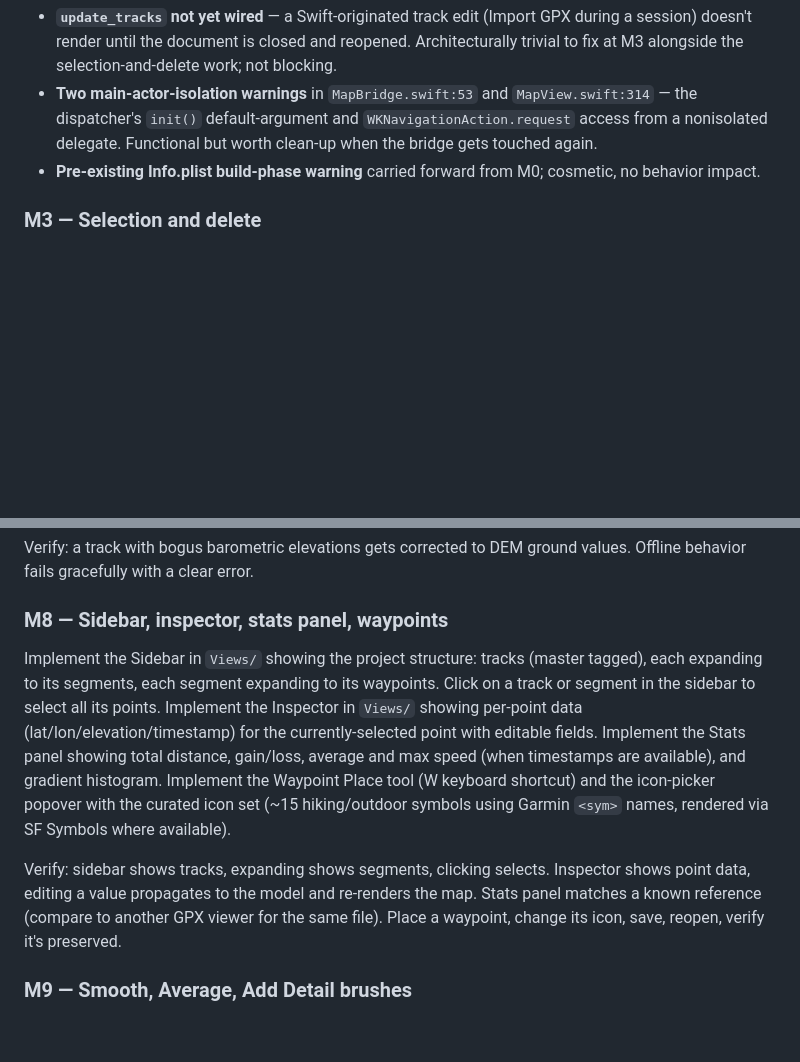
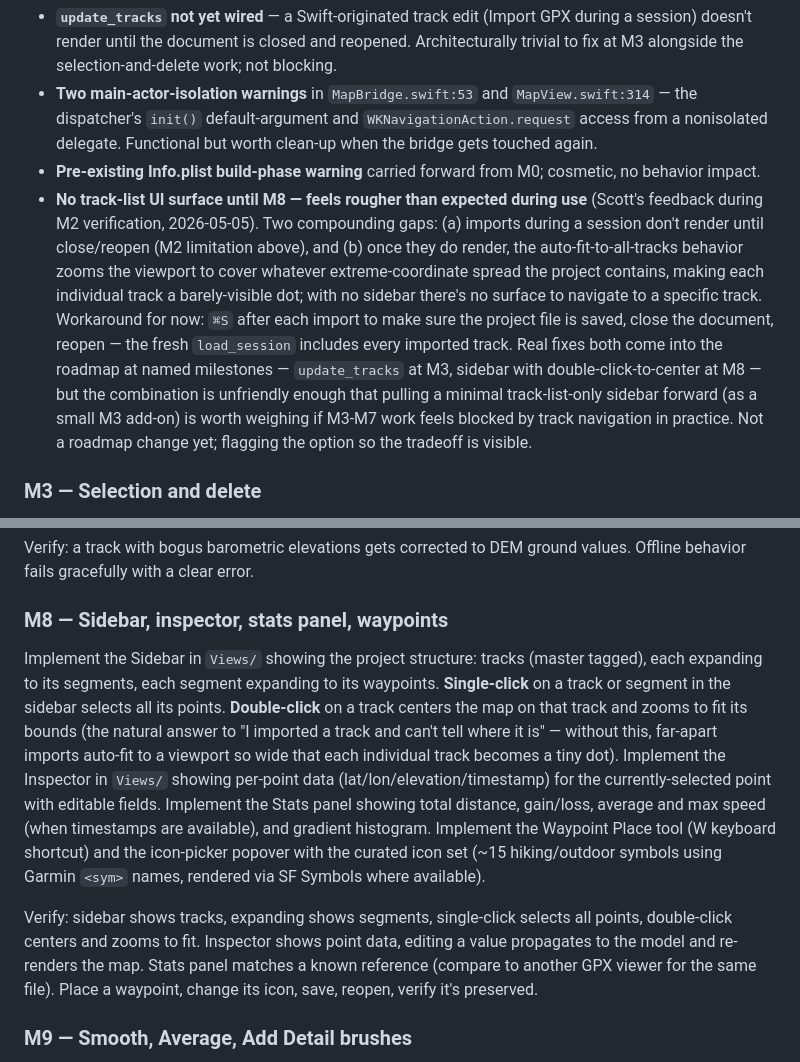
Before and after one commit to dscottfrey/GPXEditor, a Markdown page: HANDOFF.md, 2 parts joined by grey strips. Rendered like a GitHub page; blank space fills up the shorter version.

Commit message:
HANDOFF: capture M2-verification UX feedback
Two pieces of feedback from Scott during M2 visual verification, both
about track navigation:

1. M8 sidebar spec extended — single-click on a track in the sidebar
   selects all its points (already specified);  double-click centers
   the map on that track and zooms to fit its bounds (new).  Without
   the latter, far-apart imports auto-fit to a viewport so wide that
   each individual track becomes a tiny dot.

2. M2 outcome notes flag the combined roughness of two gaps:  (a) the
   already-noted "imports during a session don't render until
   close/reopen" (M3 fixes via update_tracks) and (b) "no track-list
   UI surface until M8."  In combination these mean a user who
   imports several tracks has no way to navigate between them.
   Workaround documented (⌘S, close, reopen).  Surfaces — without
   committing to it — the option of pulling a minimal track-list-only
   sidebar forward as an M3 add-on if M3-M7 work feels blocked by
   track navigation in practice.

No code change.  Roadmap unchanged unless the M3 add-on is taken.

Co-Authored-By: Claude Opus 4.7 (1M context) <noreply@anthropic.com>

```diff
--- a/HANDOFF.md
+++ b/HANDOFF.md
@@ -77,6 +77,7 @@ Visually verified end-to-end:  tiles render on every basemap, basemap switching
 - **`update_tracks` not yet wired** — a Swift-originated track edit (Import GPX during a session) doesn't render until the document is closed and reopened.  Architecturally trivial to fix at M3 alongside the selection-and-delete work;  not blocking.
 - **Two main-actor-isolation warnings** in `MapBridge.swift:53` and `MapView.swift:314` — the dispatcher's `init()` default-argument and `WKNavigationAction.request` access from a nonisolated delegate.  Functional but worth clean-up when the bridge gets touched again.
 - **Pre-existing Info.plist build-phase warning** carried forward from M0;  cosmetic, no behavior impact.
+- **No track-list UI surface until M8 — feels rougher than expected during use** (Scott's feedback during M2 verification, 2026-05-05).  Two compounding gaps:  (a) imports during a session don't render until close/reopen (M2 limitation above), and (b) once they do render, the auto-fit-to-all-tracks behavior zooms the viewport to cover whatever extreme-coordinate spread the project contains, making each individual track a barely-visible dot;  with no sidebar there's no surface to navigate to a specific track.  Workaround for now:  `⌘S` after each import to make sure the project file is saved, close the document, reopen — the fresh `load_session` includes every imported track.  Real fixes both come into the roadmap at named milestones — `update_tracks` at M3, sidebar with double-click-to-center at M8 — but the combination is unfriendly enough that pulling a minimal track-list-only sidebar forward (as a small M3 add-on) is worth weighing if M3-M7 work feels blocked by track navigation in practice.  Not a roadmap change yet;  flagging the option so the tradeoff is visible.
 
 ### M3 — Selection and delete
 
@@ -112,9 +113,9 @@ Verify: a track with bogus barometric elevations gets corrected to DEM ground va
 
 ### M8 — Sidebar, inspector, stats panel, waypoints
 
-Implement the Sidebar in `Views/` showing the project structure: tracks (master tagged), each expanding to its segments, each segment expanding to its waypoints. Click on a track or segment in the sidebar to select all its points. Implement the Inspector in `Views/` showing per-point data (lat/lon/elevation/timestamp) for the currently-selected point with editable fields. Implement the Stats panel showing total distance, gain/loss, average and max speed (when timestamps are available), and gradient histogram. Implement the Waypoint Place tool (W keyboard shortcut) and the icon-picker popover with the curated icon set (~15 hiking/outdoor symbols using Garmin `<sym>` names, rendered via SF Symbols where available).
+Implement the Sidebar in `Views/` showing the project structure: tracks (master tagged), each expanding to its segments, each segment expanding to its waypoints. **Single-click** on a track or segment in the sidebar selects all its points. **Double-click** on a track centers the map on that track and zooms to fit its bounds (the natural answer to "I imported a track and can't tell where it is" — without this, far-apart imports auto-fit to a viewport so wide that each individual track becomes a tiny dot).  Implement the Inspector in `Views/` showing per-point data (lat/lon/elevation/timestamp) for the currently-selected point with editable fields. Implement the Stats panel showing total distance, gain/loss, average and max speed (when timestamps are available), and gradient histogram. Implement the Waypoint Place tool (W keyboard shortcut) and the icon-picker popover with the curated icon set (~15 hiking/outdoor symbols using Garmin `<sym>` names, rendered via SF Symbols where available).
 
-Verify: sidebar shows tracks, expanding shows segments, clicking selects. Inspector shows point data, editing a value propagates to the model and re-renders the map. Stats panel matches a known reference (compare to another GPX viewer for the same file). Place a waypoint, change its icon, save, reopen, verify it's preserved.
+Verify: sidebar shows tracks, expanding shows segments, single-click selects all points, double-click centers and zooms to fit. Inspector shows point data, editing a value propagates to the model and re-renders the map. Stats panel matches a known reference (compare to another GPX viewer for the same file). Place a waypoint, change its icon, save, reopen, verify it's preserved.
 
 ### M9 — Smooth, Average, Add Detail brushes
 
```
